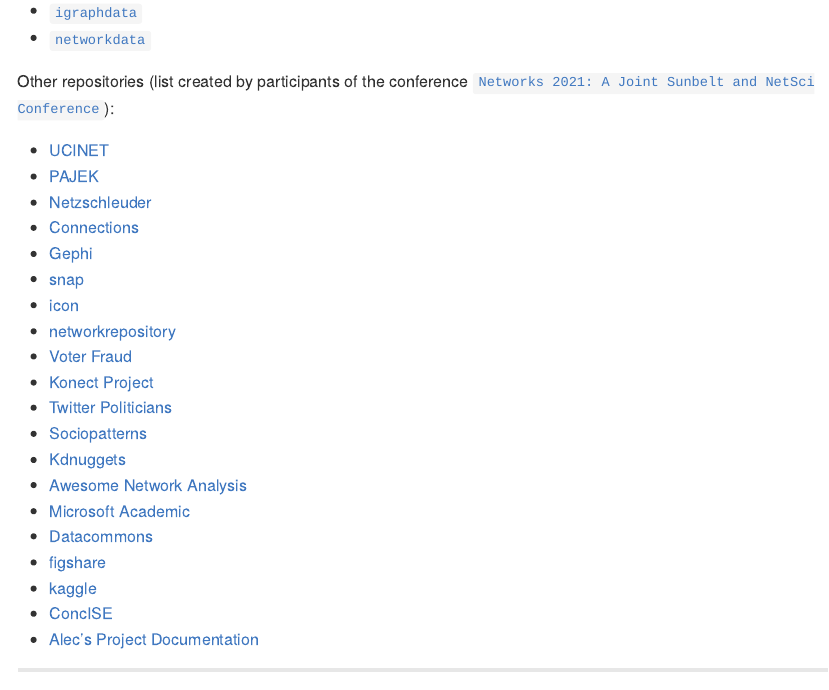
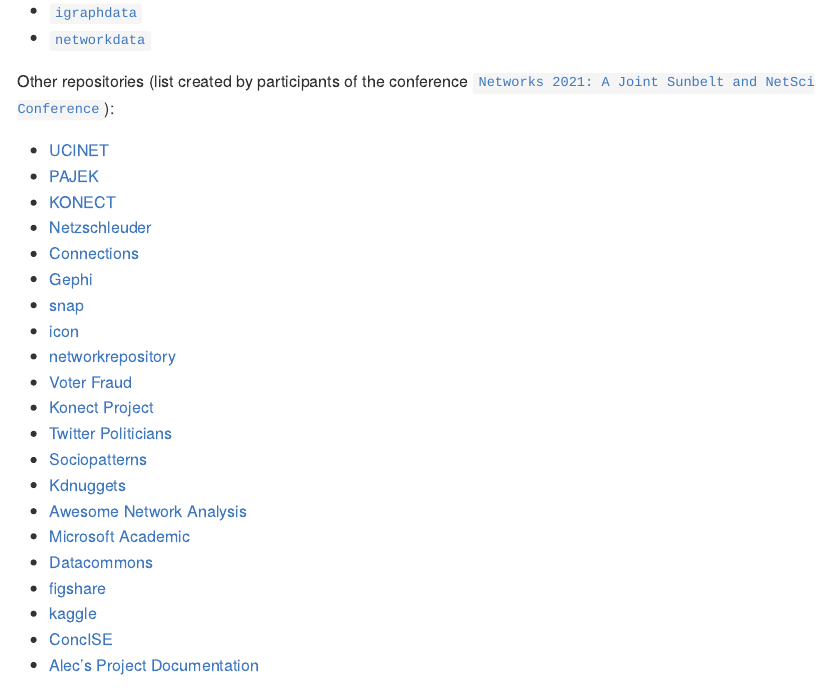
Before and after one commit to anespinosa/classicnets, an R Markdown document (README.Rmd): the page in a window 1100 px wide, from 3140 px down. The pictures show the output file README.md that the author committed with the source, drawn offline in the style of GitHub; badge pictures from the web are left out.

Commit message:
Add KONECT

```diff
--- a/README.Rmd
+++ b/README.Rmd
@@ -160,6 +160,7 @@
 
  - [UCINET](http://www.analytictech.com/archive/ucinet.htm)
  - [PAJEK](http://vladowiki.fmf.uni-lj.si/doku.php?id=pajek:data:index)
+ - [KONECT](http://konect.cc/networks/)
  - [Netzschleuder](https://networks.skewed.de)
  - [Connections](https://www.exeley.com/journal/connections)
  - [Gephi](https://github.com/gephi/gephi/wiki/Datasets)
```
Also changed, not shown: README.md.
